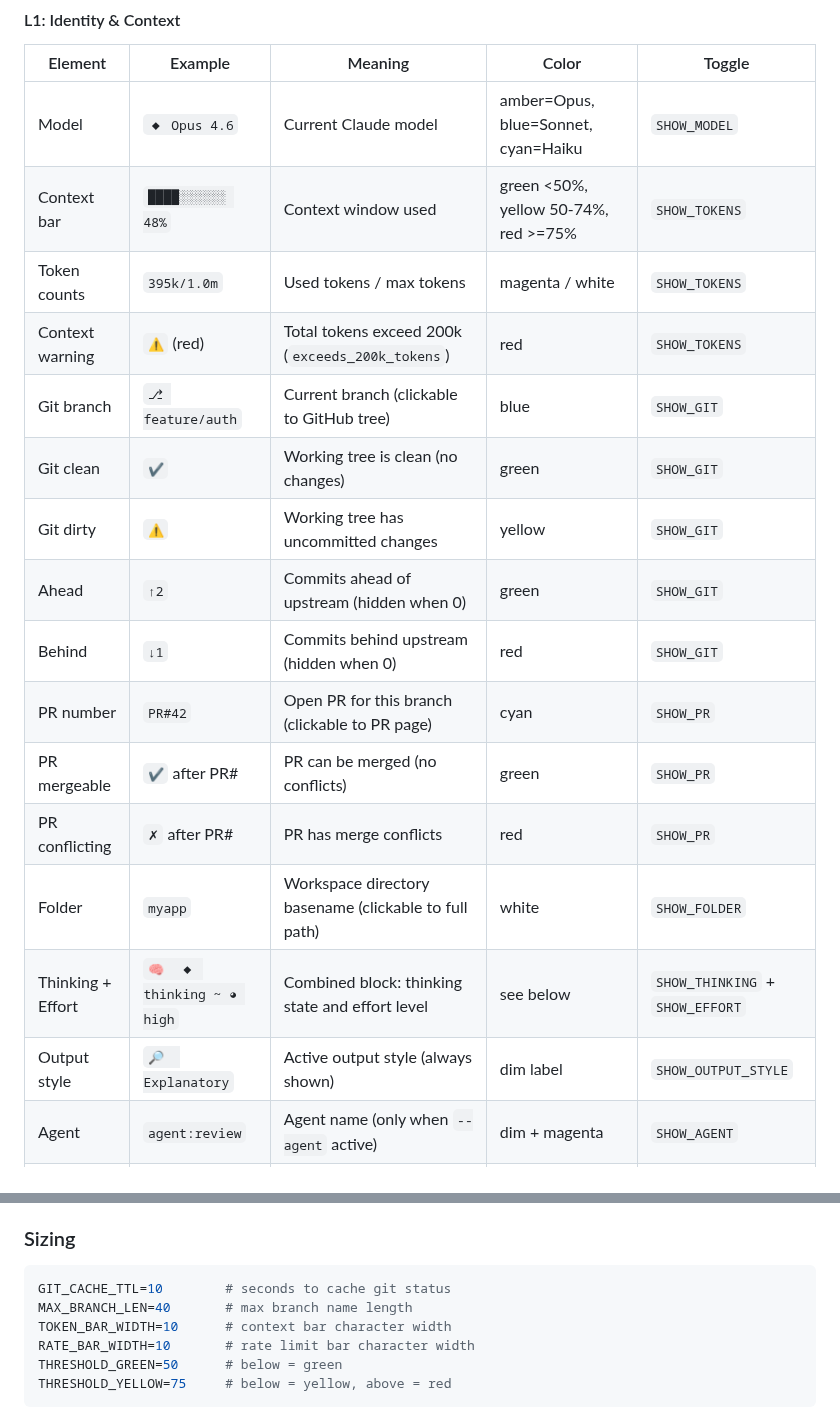
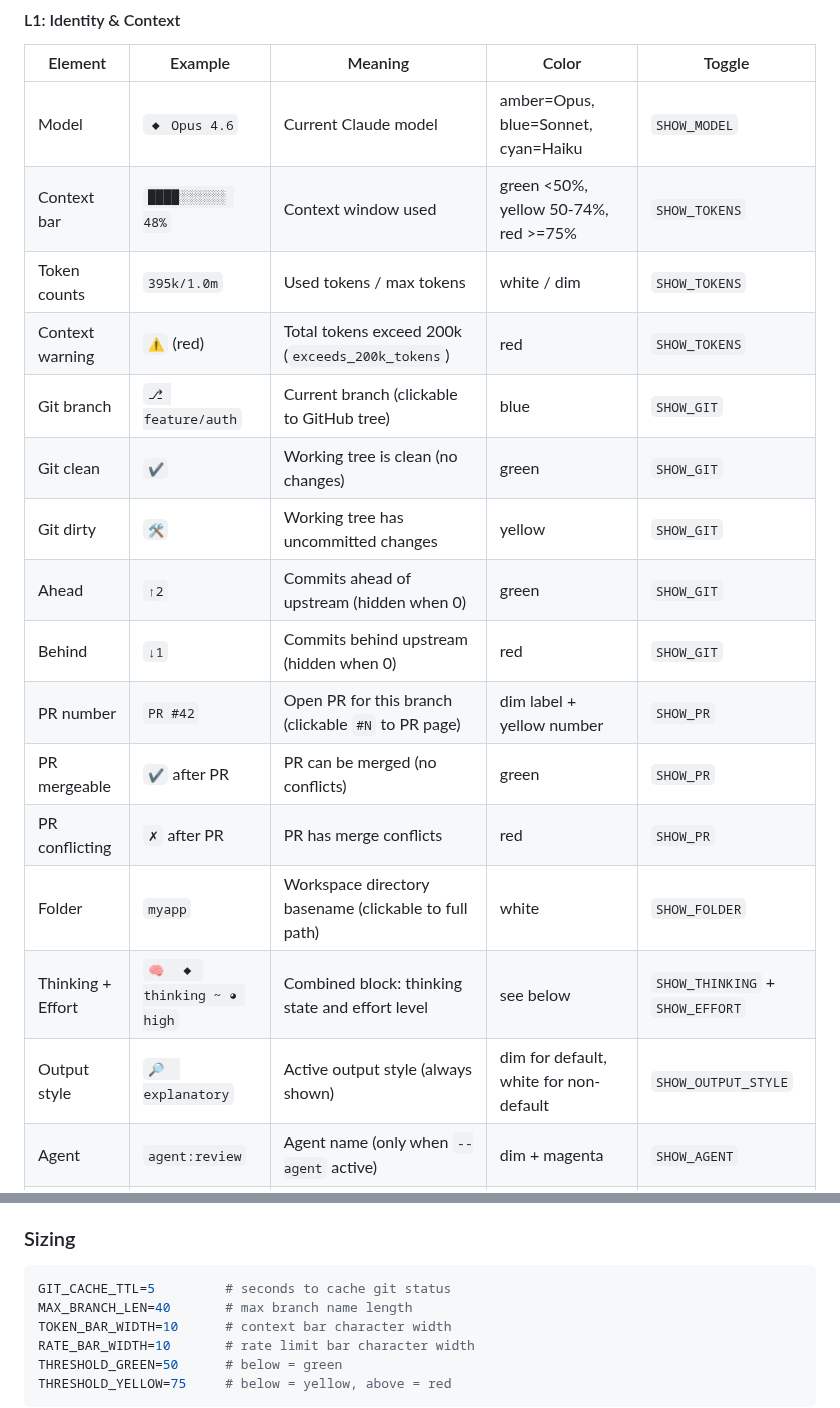
Before and after one commit to phorvicheka/claude-code-statusline, a Markdown page: README.md, 2 parts joined by grey strips. Rendered like a GitHub page.

````diff
--- a/README.md
+++ b/README.md
@@ -56,19 +56,19 @@ wt: name:feat-auth - path:~/.claude/worktrees/feat-auth - branch:worktree-feat-a
 |---------|---------|---------|-------|--------|
 | Model | `◆ Opus 4.6` | Current Claude model | amber=Opus, blue=Sonnet, cyan=Haiku | `SHOW_MODEL` |
 | Context bar | `████░░░░░░ 48%` | Context window used | green <50%, yellow 50-74%, red >=75% | `SHOW_TOKENS` |
-| Token counts | `395k/1.0m` | Used tokens / max tokens | magenta / white | `SHOW_TOKENS` |
+| Token counts | `395k/1.0m` | Used tokens / max tokens | white / dim | `SHOW_TOKENS` |
 | Context warning | `⚠` (red) | Total tokens exceed 200k (`exceeds_200k_tokens`) | red | `SHOW_TOKENS` |
 | Git branch | `⎇ feature/auth` | Current branch (clickable to GitHub tree) | blue | `SHOW_GIT` |
 | Git clean | `✔` | Working tree is clean (no changes) | green | `SHOW_GIT` |
-| Git dirty | `⚠` | Working tree has uncommitted changes | yellow | `SHOW_GIT` |
+| Git dirty | `🛠️` | Working tree has uncommitted changes | yellow | `SHOW_GIT` |
 | Ahead | `↑2` | Commits ahead of upstream (hidden when 0) | green | `SHOW_GIT` |
 | Behind | `↓1` | Commits behind upstream (hidden when 0) | red | `SHOW_GIT` |
-| PR number | `PR#42` | Open PR for this branch (clickable to PR page) | cyan | `SHOW_PR` |
-| PR mergeable | `✔` after PR# | PR can be merged (no conflicts) | green | `SHOW_PR` |
-| PR conflicting | `✗` after PR# | PR has merge conflicts | red | `SHOW_PR` |
+| PR number | `PR #42` | Open PR for this branch (clickable `#N` to PR page) | dim label + yellow number | `SHOW_PR` |
+| PR mergeable | `✔` after PR | PR can be merged (no conflicts) | green | `SHOW_PR` |
+| PR conflicting | `✗` after PR | PR has merge conflicts | red | `SHOW_PR` |
 | Folder | `myapp` | Workspace directory basename (clickable to full path) | white | `SHOW_FOLDER` |
 | Thinking + Effort | `🧠  ◆ thinking ~ ◕ high` | Combined block: thinking state and effort level | see below | `SHOW_THINKING` + `SHOW_EFFORT` |
-| Output style | `🔎  Explanatory` | Active output style (always shown) | dim label | `SHOW_OUTPUT_STYLE` |
+| Output style | `🔎  explanatory` | Active output style (always shown) | dim for default, white for non-default | `SHOW_OUTPUT_STYLE` |
 | Agent | `agent:review` | Agent name (only when `--agent` active) | dim + magenta | `SHOW_AGENT` |
 | Vim mode | `vim:N` / `vim:I` | Current vim mode | green=Normal, yellow=Insert | `SHOW_VIM_MODE` |
 | Version | `v2.1.97` | Claude Code version | dim | `SHOW_VERSION` |
@@ -284,7 +284,7 @@ L3=(render_worktree)
 ### Sizing
 
 ```bash
-GIT_CACHE_TTL=10        # seconds to cache git status
+GIT_CACHE_TTL=5         # seconds to cache git status
 MAX_BRANCH_LEN=40       # max branch name length
 TOKEN_BAR_WIDTH=10      # context bar character width
 RATE_BAR_WIDTH=10       # rate limit bar character width
````
Also changed, not shown: other parts of README.md (+11 -11 lines), docs/screenshot.png, 1 other file.
